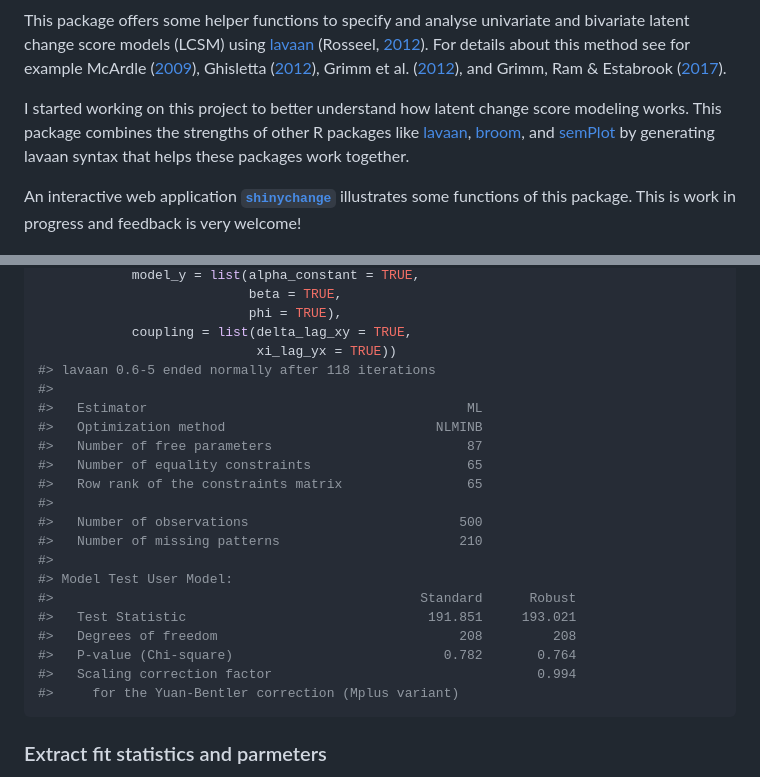
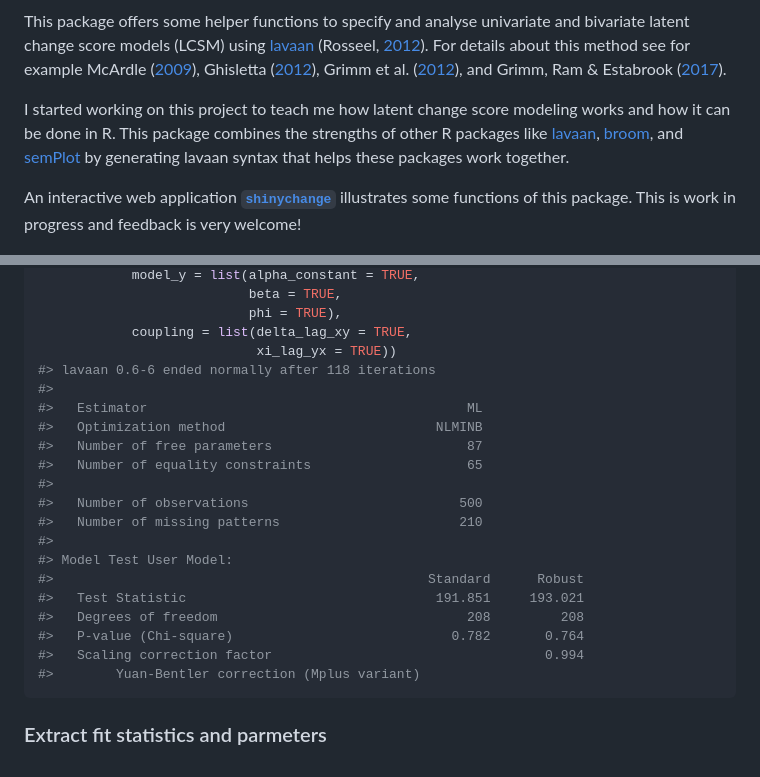
Before and after one commit to milanwiedemann/lcsm, a Markdown page: README.md, 2 parts joined by grey strips. Rendered like a GitHub page.

````diff
--- a/README.md
+++ b/README.md
@@ -17,13 +18,13 @@ univariate and bivariate latent change score models (LCSM) using
 method see for example McArdle
 ([2009](http://www.annualreviews.org/doi/10.1146/annurev.psych.60.110707.163612)),
 Ghisletta ([2012](https://doi.org/10.1080/10705511.2012.713275)), Grimm
-et al. ([2012](https://doi.org/10.1080/10705511.2012.659627)), and
+et al. ([2012](https://doi.org/10.1080/10705511.2012.659627)), and
 Grimm, Ram & Estabrook
 ([2017](https://www.guilford.com/books/Growth-Modeling/Grimm-Ram-Estabrook/9781462526062)).
 
-I started working on this project to better understand how latent change
-score modeling works. This package combines the strengths of other R
-packages like [lavaan](http://lavaan.ugent.be/),
+I started working on this project to teach me how latent change score
+modeling works and how it can be done in R. This package combines the
+strengths of other R packages like [lavaan](http://lavaan.ugent.be/),
 [broom](https://broom.tidyverse.org), and
 [semPlot](https://cran.r-project.org/web/packages/semPlot/index.html) by
 generating lavaan syntax that helps these packages work together.
@@ -445,24 +444,23 @@ fit_bi_lcsm(data = data_bi_lcsm,
                            phi = TRUE),
             coupling = list(delta_lag_xy = TRUE,
                             xi_lag_yx = TRUE))
-#> lavaan 0.6-5 ended normally after 118 iterations
+#> lavaan 0.6-6 ended normally after 118 iterations
 #>
 #>   Estimator                                         ML
 #>   Optimization method                           NLMINB
 #>   Number of free parameters                         87
 #>   Number of equality constraints                    65
-#>   Row rank of the constraints matrix                65
 #>
 #>   Number of observations                           500
 #>   Number of missing patterns                       210
 #>
 #> Model Test User Model:
-#>                                               Standard      Robust
-#>   Test Statistic                               191.851     193.021
-#>   Degrees of freedom                               208         208
-#>   P-value (Chi-square)                           0.782       0.764
-#>   Scaling correction factor                                  0.994
-#>     for the Yuan-Bentler correction (Mplus variant)
+#>                                                Standard      Robust
+#>   Test Statistic                                191.851     193.021
+#>   Degrees of freedom                                208         208
+#>   P-value (Chi-square)                            0.782       0.764
+#>   Scaling correction factor                                   0.994
+#>        Yuan-Bentler correction (Mplus variant)
 ```
 
 ### Extract fit statistics and parmeters
````
Also changed, not shown: other parts of README.md (+30 -33 lines), R/NEWS.md (added, +3 -0 lines), cran-comments.md (added, +29 -0 lines), man/figures/README-unnamed-chunk-3-1.png, 3 other files.
